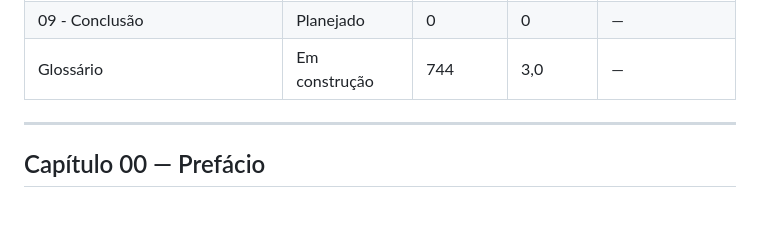
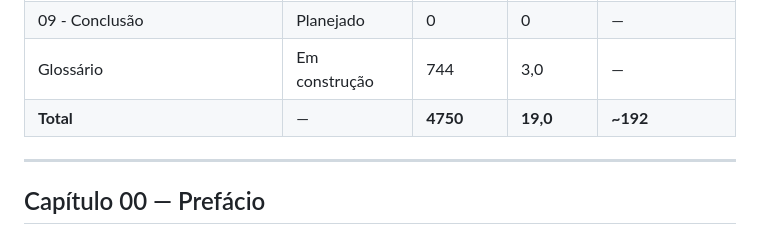
Before and after one commit to thluiz/ving-tsun-system-guide, a Markdown page: TODO.md, the part around the change. Drawn GitHub-style; blank space fills up the shorter version.

Commit message:
TODO: linha de totais no status geral

```diff
--- a/TODO.md
+++ b/TODO.md
@@ -21,6 +21,7 @@ Atualizado: 2026-05-10.
 | 08 - VT Guia Sistêmico | Planejado | 0 | 0 | 24 |
 | 09 - Conclusão | Planejado | 0 | 0 | — |
 | Glossário | Em construção | 744 | 3,0 | — |
+| **Total** | — | **4750** | **19,0** | **~192** |
 
 ---
 
```
